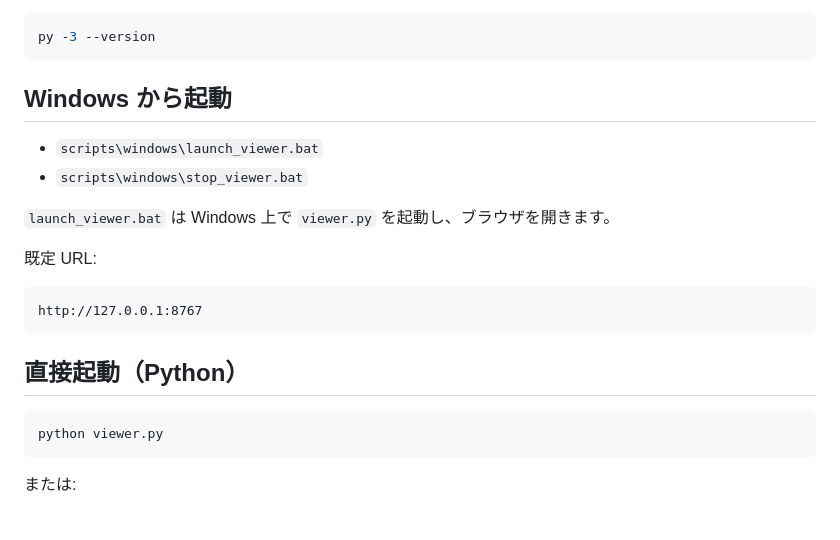
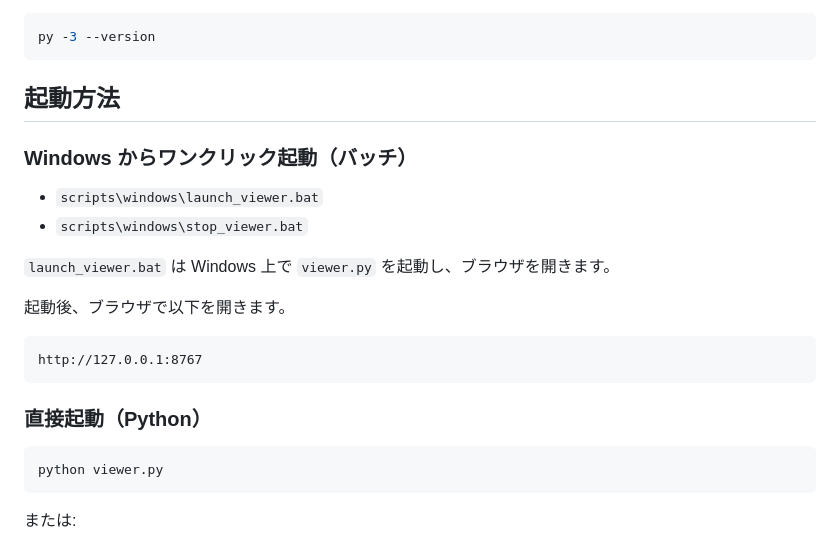
Before and after one commit to ochtum/ClaudeSessionsViewer, a Markdown page: README.md, the part around the change printed below. GitHub-like rendering.

````diff
--- a/README.md
+++ b/README.md
@@ -30,20 +49,22 @@ winget install -e --id Python.Python.3.12
 py -3 --version
 ```
 
-## Windows から起動
+## 起動方法
+
+### Windows からワンクリック起動（バッチ）
 
 - `scripts\windows\launch_viewer.bat`
 - `scripts\windows\stop_viewer.bat`
 
 `launch_viewer.bat` は Windows 上で `viewer.py` を起動し、ブラウザを開きます。
 
-既定 URL:
+起動後、ブラウザで以下を開きます。
 
 ```text
 http://127.0.0.1:8767
 ```
 
-## 直接起動（Python）
+### 直接起動（Python）
 
 ```powershell
 python viewer.py
````
Also changed, not shown: other parts of README.md (+56 -19 lines), README_en.md (+85 -43 lines), image/00001.jpg, image/00002.jpg (added).
